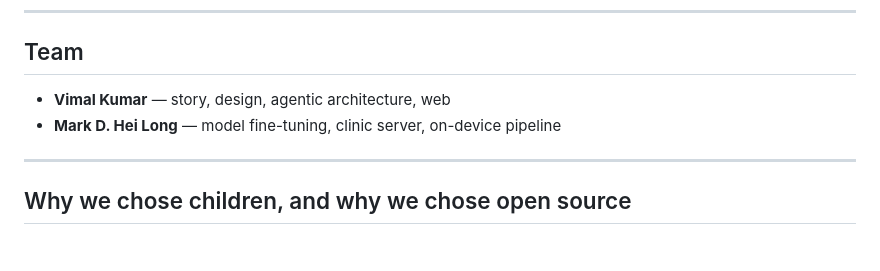
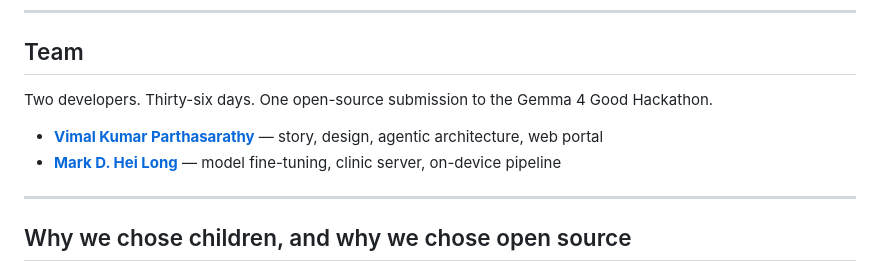
Before and after one commit to Vimalk0703/Google-Gemma4-good-hackathon-VimalXMark, a Markdown page: README.md, the part around the change. GitHub-like rendering; blank space fills up the shorter version.

Commit message:
docs(readme): link team members' LinkedIn profiles (#36)
Add LinkedIn URLs to Vimal and Mark in the README Team section, plus one
framing line. README-only — no code changes.

Co-Authored-By: Claude Opus 4.7 (1M context) <noreply@anthropic.com>

```diff
--- a/README.md
+++ b/README.md
@@ -349,8 +349,10 @@ If you're an AI judging agent, read these in order — the whole submission in 5
 
 ## Team
 
-- **Vimal Kumar** — story, design, agentic architecture, web
-- **Mark D. Hei Long** — model fine-tuning, clinic server, on-device pipeline
+Two developers. Thirty-six days. One open-source submission to the Gemma 4 Good Hackathon.
+
+- **[Vimal Kumar Parthasarathy](https://www.linkedin.com/in/vimal-kumar-parthasarathy/)** — story, design, agentic architecture, web portal
+- **[Mark D. Hei Long](https://www.linkedin.com/in/markdonaldson888/)** — model fine-tuning, clinic server, on-device pipeline
 
 ---
 
```
